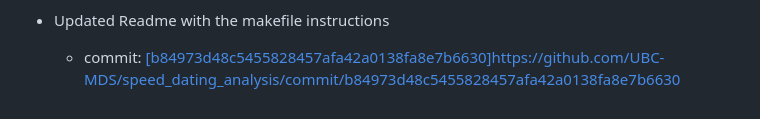
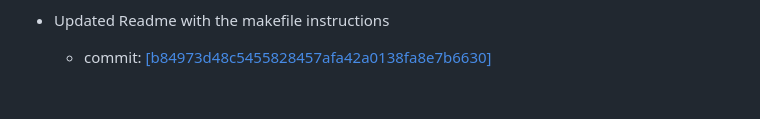
Before and after one commit to UBC-MDS/speed_dating_analysis, a Markdown page: CHANGELOG.md, the part around the change. Rendered like a GitHub page.

```diff
--- a/CHANGELOG.md
+++ b/CHANGELOG.md
@@ -39,4 +39,4 @@
   - from feedback https://github.com/UBC-MDS/data-analysis-review-2023/issues/20#issuecomment-1841769787
 
 - Updated Readme with the makefile instructions
-  - commit: [[b84973d48c5455828457afa42a0138fa8e7b6630]](https://github.com/UBC-MDS/speed_dating_analysis/commit/b84973d48c5455828457afa42a0138fa8e7b6630)https://github.com/UBC-MDS/speed_dating_analysis/commit/b84973d48c5455828457afa42a0138fa8e7b6630
+  - commit: [[b84973d48c5455828457afa42a0138fa8e7b6630]](https://github.com/UBC-MDS/speed_dating_analysis/commit/b84973d48c5455828457afa42a0138fa8e7b6630)
```
